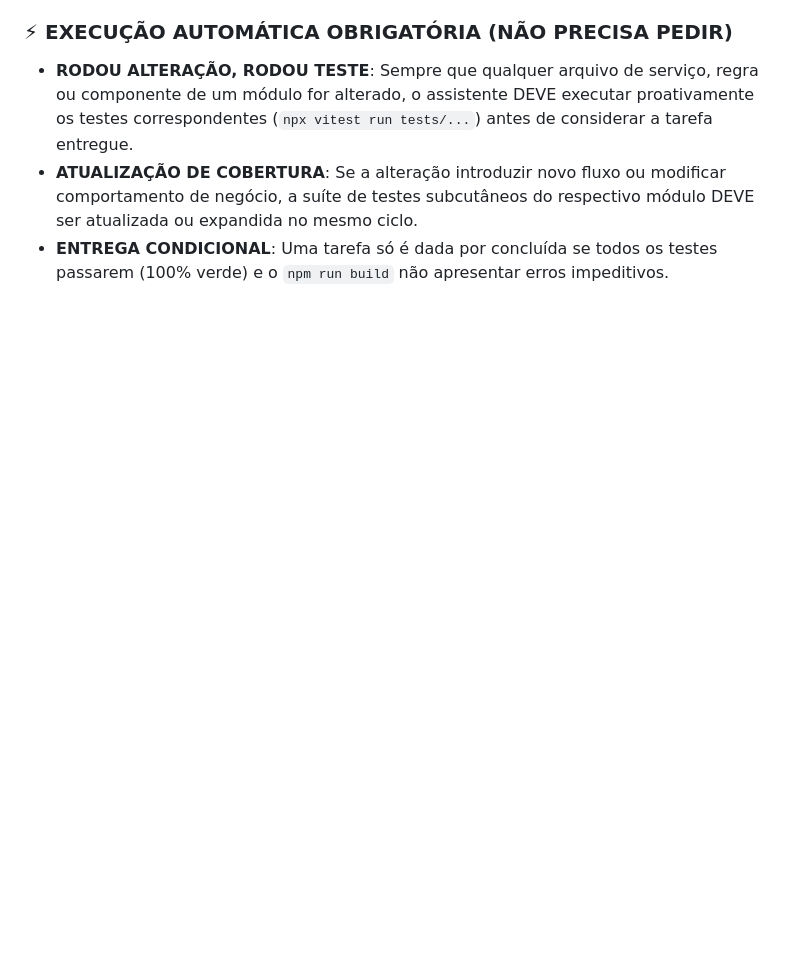
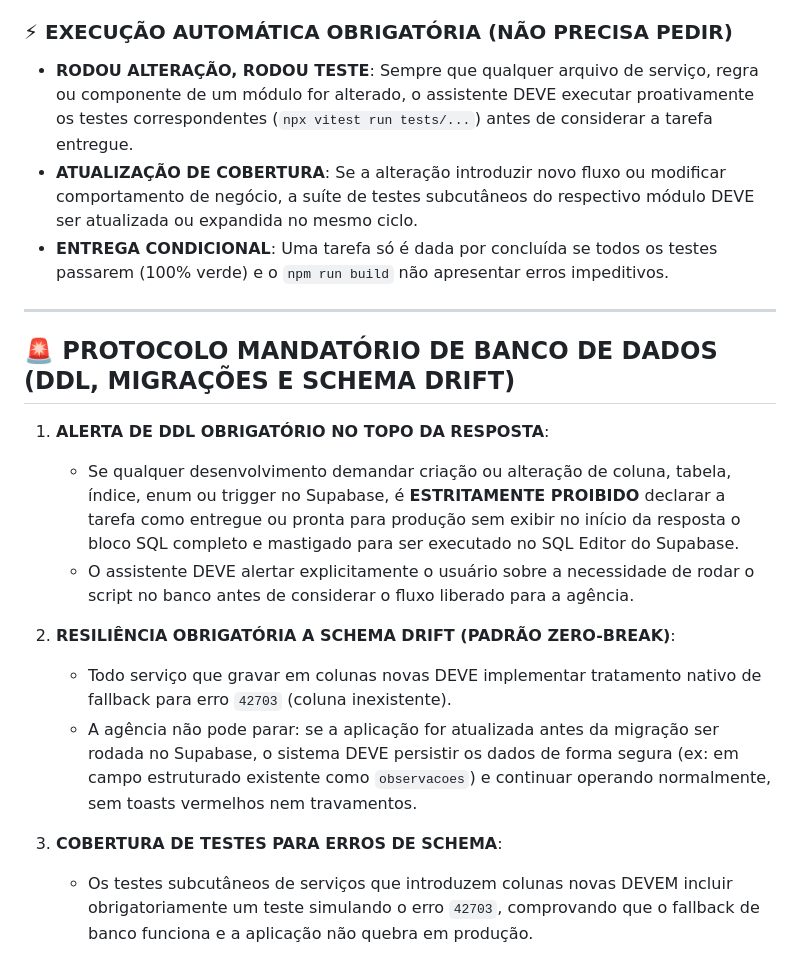
Before and after one commit to curupaco/PaxFlow, a Markdown page: .agents/AGENTS.md, the part around the change. GitHub-like rendering; blank space fills up the shorter version.

Commit message:
docs: add mandatory database protocol and schema drift resilience guidelines

```diff
--- a/.agents/AGENTS.md
+++ b/.agents/AGENTS.md
@@ -31,3 +31,18 @@ Sempre que eu pedir para testar um fluxo, atue como um Engenheiro de Testes Sên
 - **RODOU ALTERAÇÃO, RODOU TESTE**: Sempre que qualquer arquivo de serviço, regra ou componente de um módulo for alterado, o assistente DEVE executar proativamente os testes correspondentes (`npx vitest run tests/...`) antes de considerar a tarefa entregue.
 - **ATUALIZAÇÃO DE COBERTURA**: Se a alteração introduzir novo fluxo ou modificar comportamento de negócio, a suíte de testes subcutâneos do respectivo módulo DEVE ser atualizada ou expandida no mesmo ciclo.
 - **ENTREGA CONDICIONAL**: Uma tarefa só é dada por concluída se todos os testes passarem (100% verde) e o `npm run build` não apresentar erros impeditivos.
+
+---
+
+## 🚨 PROTOCOLO MANDATÓRIO DE BANCO DE DADOS (DDL, MIGRAÇÕES E SCHEMA DRIFT)
+
+1. **ALERTA DE DDL OBRIGATÓRIO NO TOPO DA RESPOSTA**:
+   - Se qualquer desenvolvimento demandar criação ou alteração de coluna, tabela, índice, enum ou trigger no Supabase, é **ESTRITAMENTE PROIBIDO** declarar a tarefa como entregue ou pronta para produção sem exibir no início da resposta o bloco SQL completo e mastigado para ser executado no SQL Editor do Supabase.
+   - O assistente DEVE alertar explicitamente o usuário sobre a necessidade de rodar o script no banco antes de considerar o fluxo liberado para a agência.
+
+2. **RESILIÊNCIA OBRIGATÓRIA A SCHEMA DRIFT (PADRÃO ZERO-BREAK)**:
+   - Todo serviço que gravar em colunas novas DEVE implementar tratamento nativo de fallback para erro `42703` (coluna inexistente).
+   - A agência não pode parar: se a aplicação for atualizada antes da migração ser rodada no Supabase, o sistema DEVE persistir os dados de forma segura (ex: em campo estruturado existente como `observacoes`) e continuar operando normalmente, sem toasts vermelhos nem travamentos.
+
+3. **COBERTURA DE TESTES PARA ERROS DE SCHEMA**:
+   - Os testes subcutâneos de serviços que introduzem colunas novas DEVEM incluir obrigatoriamente um teste simulando o erro `42703`, comprovando que o fallback de banco funciona e a aplicação não quebra em produção.
```
